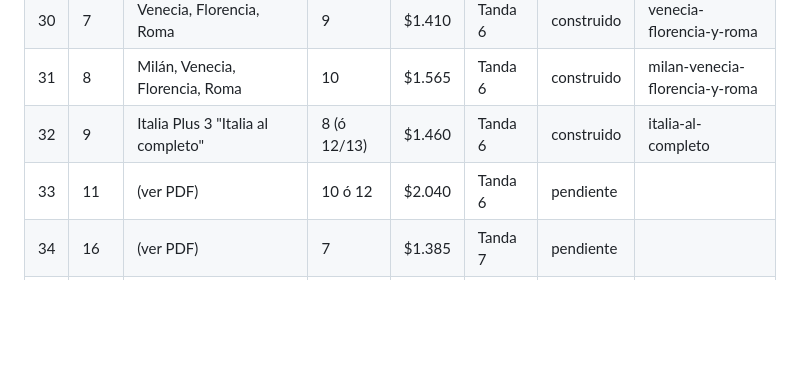
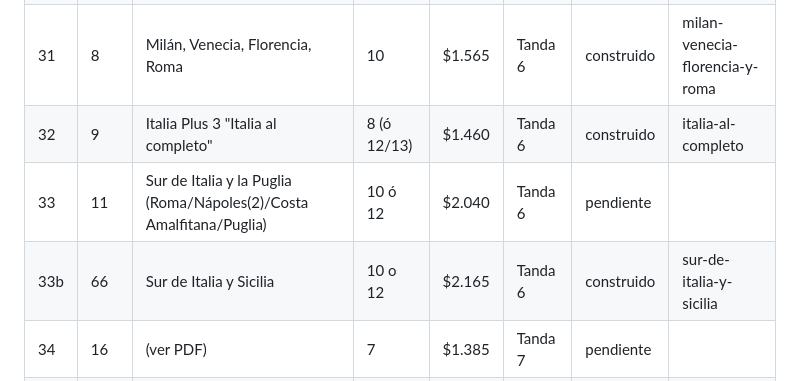
Before and after one commit to SLAMMMMM11/lm-reps, a Markdown page: docs/plan-circuitos.md, the part around the change. Drawn GitHub-style; blank space fills up the shorter version.

Commit message:
docs: separar Sur de Italia y Sicilia de Sur de Italia y la Puglia en el tracker [skip netlify]
Son dos circuitos distintos del catalogo (paginas 66 y 67) con rutas casi
identicas (Napoles 1 noche vs 2 noches) pero precios distintos -- la fila
33 original quedaba pendiente para "la Puglia" ($2.040, aun no construido)
y se agrega la 33b para "Sicilia" ($2.165, construido en la tanda 6).

Co-Authored-By: Claude Fable 5 <noreply@anthropic.com>

```diff
--- a/docs/plan-circuitos.md
+++ b/docs/plan-circuitos.md
@@ -46,7 +46,8 @@ Claude actualiza este archivo con cada tanda.
 | 30 | 7 | Venecia, Florencia, Roma | 9 | $1.410 | Tanda 6 | construido | venecia-florencia-y-roma |
 | 31 | 8 | Milán, Venecia, Florencia, Roma | 10 | $1.565 | Tanda 6 | construido | milan-venecia-florencia-y-roma |
 | 32 | 9 | Italia Plus 3 "Italia al completo" | 8 (ó 12/13) | $1.460 | Tanda 6 | construido | italia-al-completo |
-| 33 | 11 | (ver PDF) | 10 ó 12 | $2.040 | Tanda 6 | pendiente |  |
+| 33 | 11 | Sur de Italia y la Puglia (Roma/Nápoles(2)/Costa Amalfitana/Puglia) | 10 ó 12 | $2.040 | Tanda 6 | pendiente |  |
+| 33b | 66 | Sur de Italia y Sicilia | 10 o 12 | $2.165 | Tanda 6 | construido | sur-de-italia-y-sicilia |
 | 34 | 16 | (ver PDF) | 7 | $1.385 | Tanda 7 | pendiente |  |
 | 35 | 17 | (ver PDF) | 9 | $2.485 | Tanda 7 | pendiente |  |
 | 36 | 20 | (ver PDF) | 10 ó 14 | $1.550 | Tanda 7 | pendiente |  |
```
